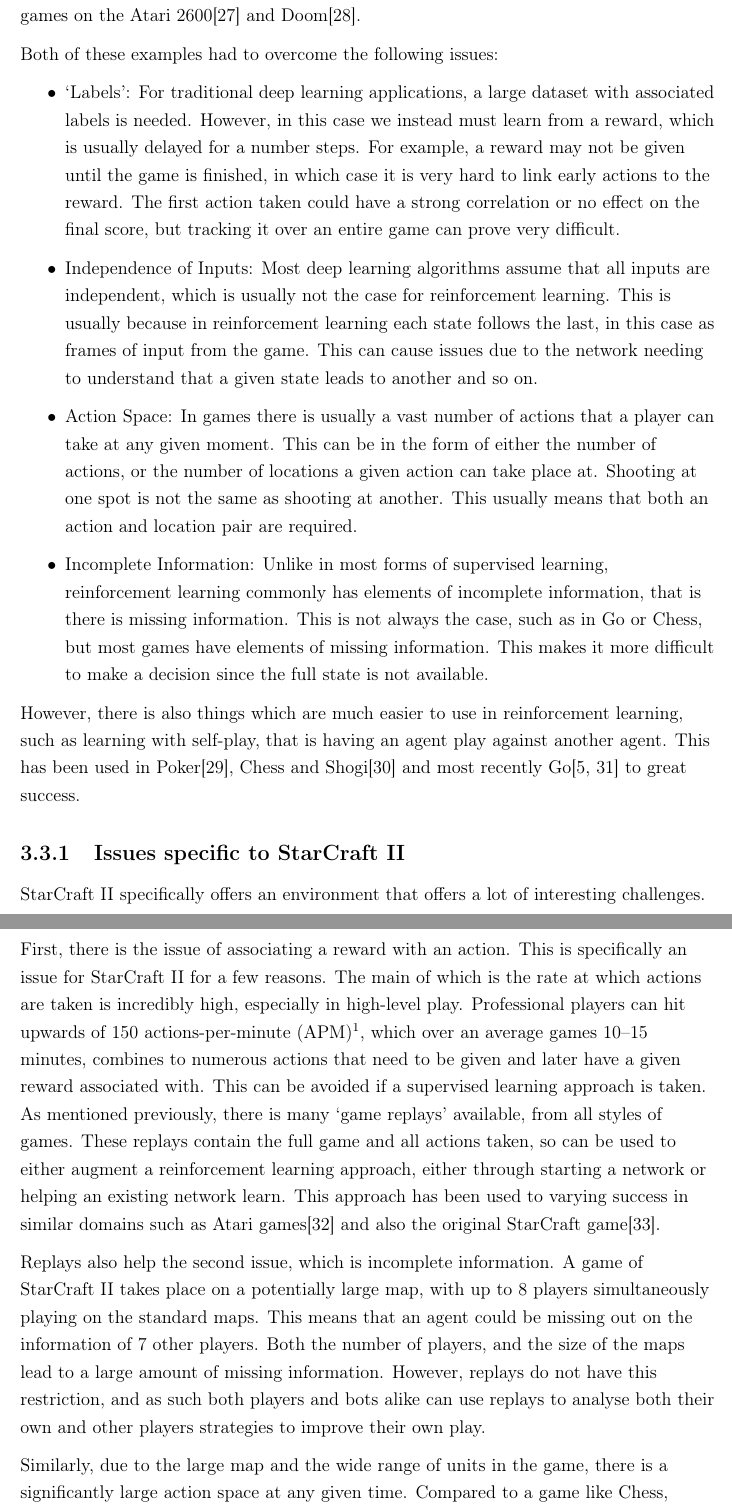
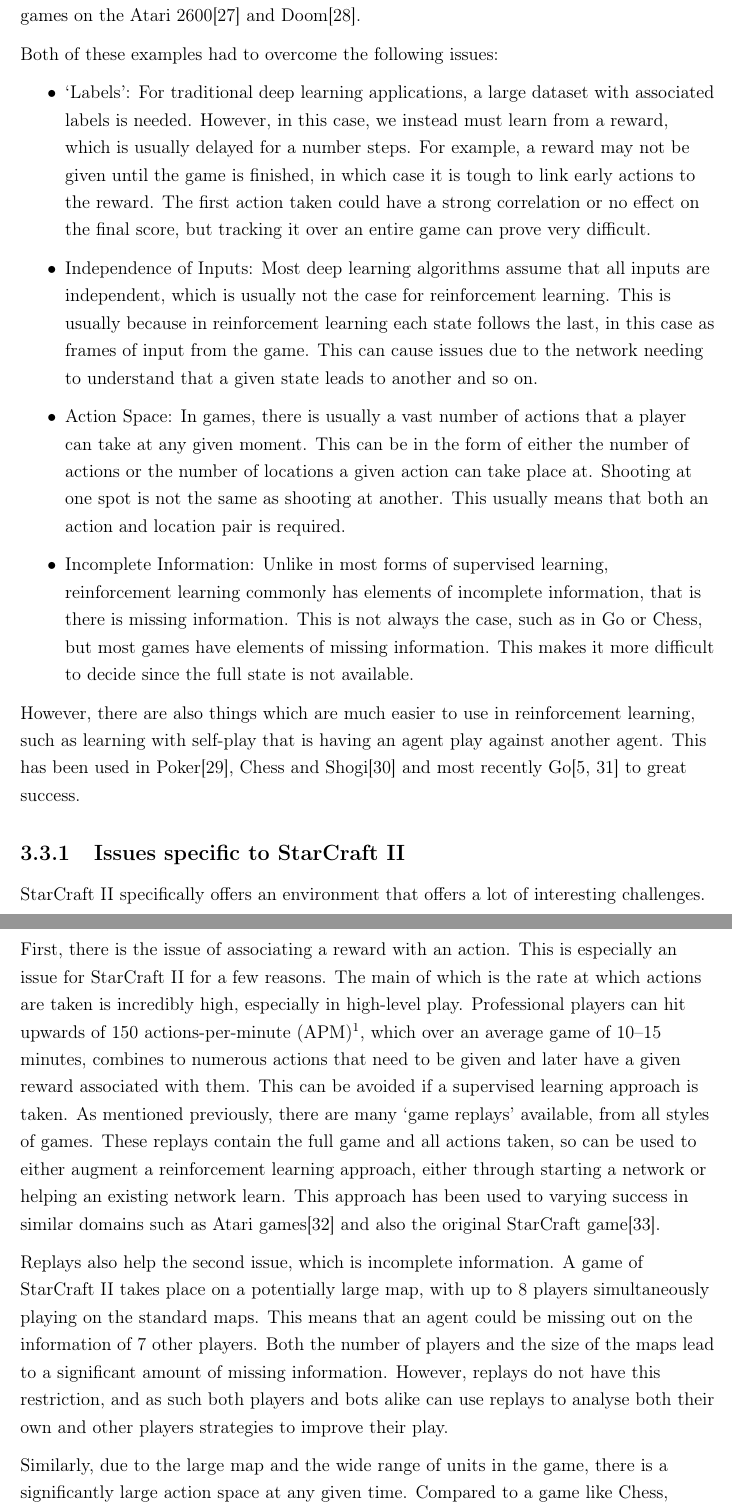
Before and after one commit to maxpilling/curriculum_learning, a LaTeX thesis (report/fyp.tex, which reads report/Chapters/research.tex): two parts of pages 26 and 27 of 42, joined at a grey line, cut so that both start at the same text. Compiled offline with pdfLaTeX.

Commit message:
Finish of second pass over research chapter.

```diff
--- a/report/Chapters/research.tex
+++ b/report/Chapters/research.tex
@@ -490,10 +490,10 @@
 
 \begin{itemize}
     \item `Labels': For traditional deep learning applications, a large dataset
-        with associated labels is needed. However, in this case we instead must
+        with associated labels is needed. However, in this case, we instead must
         learn from a reward, which is usually delayed for a number steps. For
         example, a reward may not be given until the game is finished, in which
-        case it is very hard to link early actions to the reward. The first
+        case it is tough to link early actions to the reward. The first
         action taken could have a strong correlation or no effect on the final
         score, but tracking it over an entire game can prove very difficult.
     \item Independence of Inputs: Most deep learning algorithms assume that
@@ -502,22 +502,22 @@
         learning each state follows the last, in this case as frames of input
         from the game. This can cause issues due to the network needing to
         understand that a given state leads to another and so on.
-    \item Action Space: In games there is usually a vast number of actions that
+    \item Action Space: In games, there is usually a vast number of actions that
         a player can take at any given moment. This can be in the form of either
-        the number of actions, or the number of locations a given action can
+        the number of actions or the number of locations a given action can
         take place at. Shooting at one spot is not the same as shooting at
-        another. This usually means that both an action and location pair are
+        another. This usually means that both an action and location pair is
         required.
     \item Incomplete Information: Unlike in most forms of supervised learning,
         reinforcement learning commonly has elements of incomplete information,
         that is there is missing information. This is not always the case, such
         as in Go or Chess, but most games have elements of missing information.
-        This makes it more difficult to make a decision since the full state is
+        This makes it more difficult to decide since the full state is
         not available.
 \end{itemize}
 
-However, there is also things which are much easier to use in reinforcement
-learning, such as learning with self-play, that is having an agent play against
+However, there are also things which are much easier to use in reinforcement
+learning, such as learning with self-play that is having an agent play against
 another agent. This has been used in Poker\cite{heinrich2016deep}, Chess and
 Shogi\cite{silver2017mastering} and most recently
 Go\cite{silver2016mastering,silver2017masteringgo} to great success.
@@ -532,14 +532,14 @@
 challenges.
 
 First, there is the issue of associating a reward with an action. This is
-specifically an issue for StarCraft II for a few reasons. The main of which is
+especially an issue for StarCraft II for a few reasons. The main of which is
 the rate at which actions are taken is incredibly high, especially in high-level
 play. Professional players can hit upwards of 150 actions-per-minute
-(APM)\footnote{Value taken from:
+(APM)\footnote{Value is taken from:
 \url{http://starcraft.wikia.com/wiki/Actions_per_minute}}, which over an average
-games 10--15 minutes, combines to numerous actions that need to be given and
-later have a given reward associated with. This can be avoided if a supervised
-learning approach is taken. As mentioned previously, there is many `game
+game of 10--15 minutes, combines to numerous actions that need to be given and
+later have a given reward associated with them. This can be avoided if a supervised
+learning approach is taken. As mentioned previously, there are many `game
 replays' available, from all styles of games. These replays contain the full
 game and all actions taken, so can be used to either augment a reinforcement
 learning approach, either through starting a network or helping an existing
@@ -551,10 +551,10 @@
 A game of StarCraft II takes place on a potentially large map, with up to 8
 players simultaneously playing on the standard maps. This means that an agent
 could be missing out on the information of 7 other players. Both the number of
-players, and the size of the maps lead to a large amount of missing information.
+players and the size of the maps lead to a significant amount of missing information.
 However, replays do not have this restriction, and as such both players and bots
 alike can use replays to analyse both their own and other players strategies to
-improve their own play.
+improve their play.
 
 Similarly, due to the large map and the wide range of units in the game, there
 is a significantly large action space at any given time. Compared to a game like
```
Also changed, not shown: report/Chapters/research.tex (22 more changed lines).
